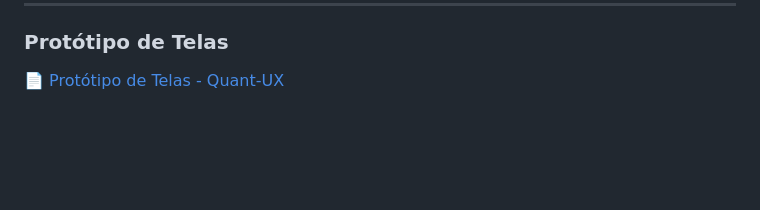
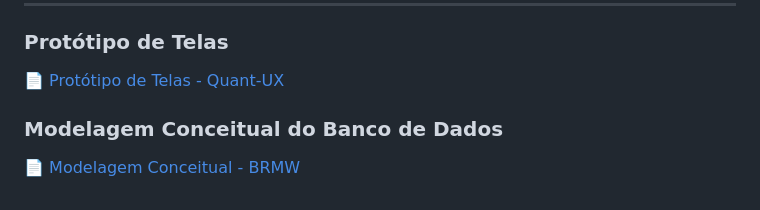
Before and after one commit to LarissaSCordeiro/Ludus, a Markdown page: README.md, the part around the change. Drawn GitHub-style; blank space fills up the shorter version.

Commit message:
Modelagem Conceitual BD
Adicionado link para modelagem conceitual do banco de dados

```diff
--- a/README.md
+++ b/README.md
@@ -111,3 +111,7 @@ Criar uma plataforma acessível e intuitiva que valorize os jogos independentes
 ### Protótipo de Telas
 
 📄 [Protótipo de Telas - Quant-UX](https://app.quant-ux.com/#/apps/67fd3ecb9491e13d3f5568ab.html)
+
+### Modelagem Conceitual do Banco de Dados
+
+📄 [Modelagem Conceitual - BRMW](https://app.brmodeloweb.com/#!/publicview/682fa3cf3f13e92855006cfa)
```
